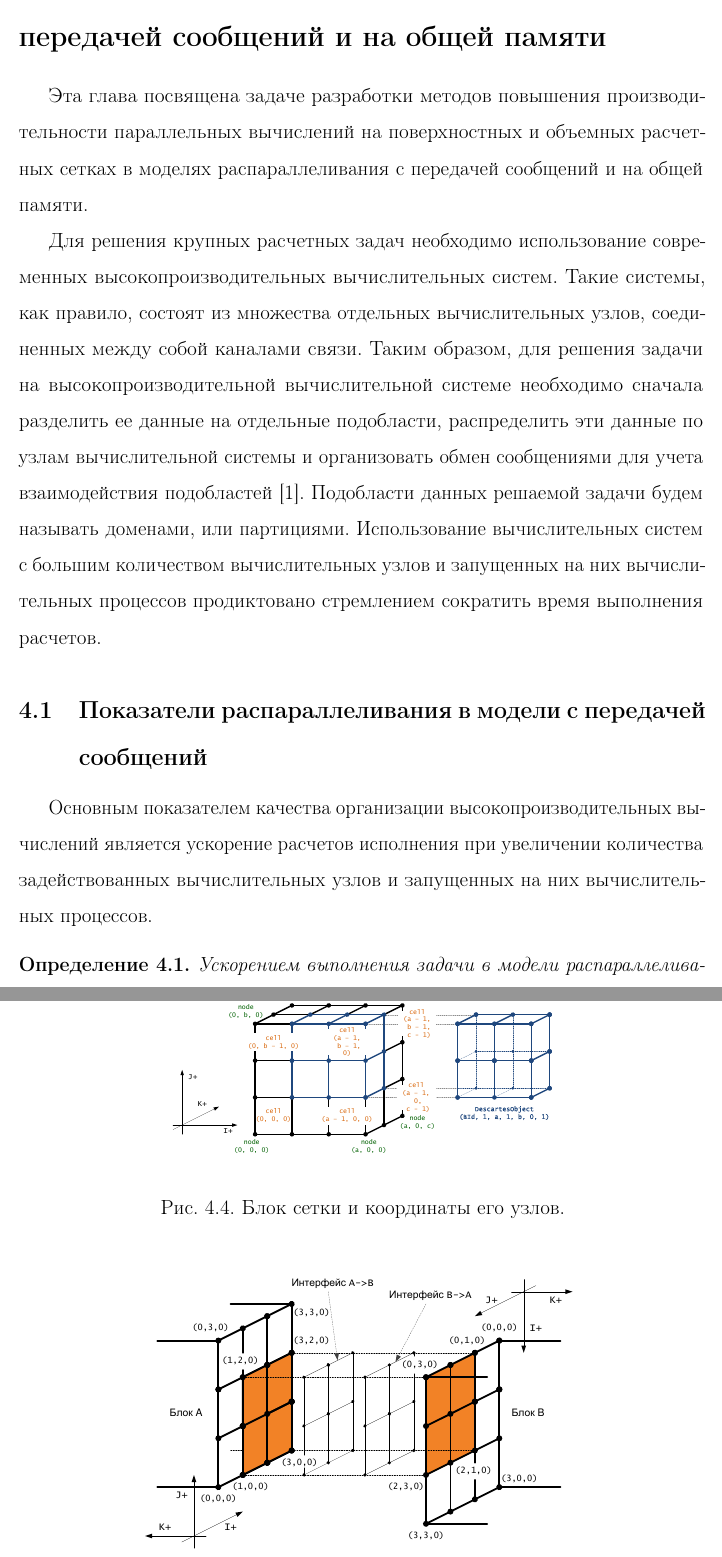
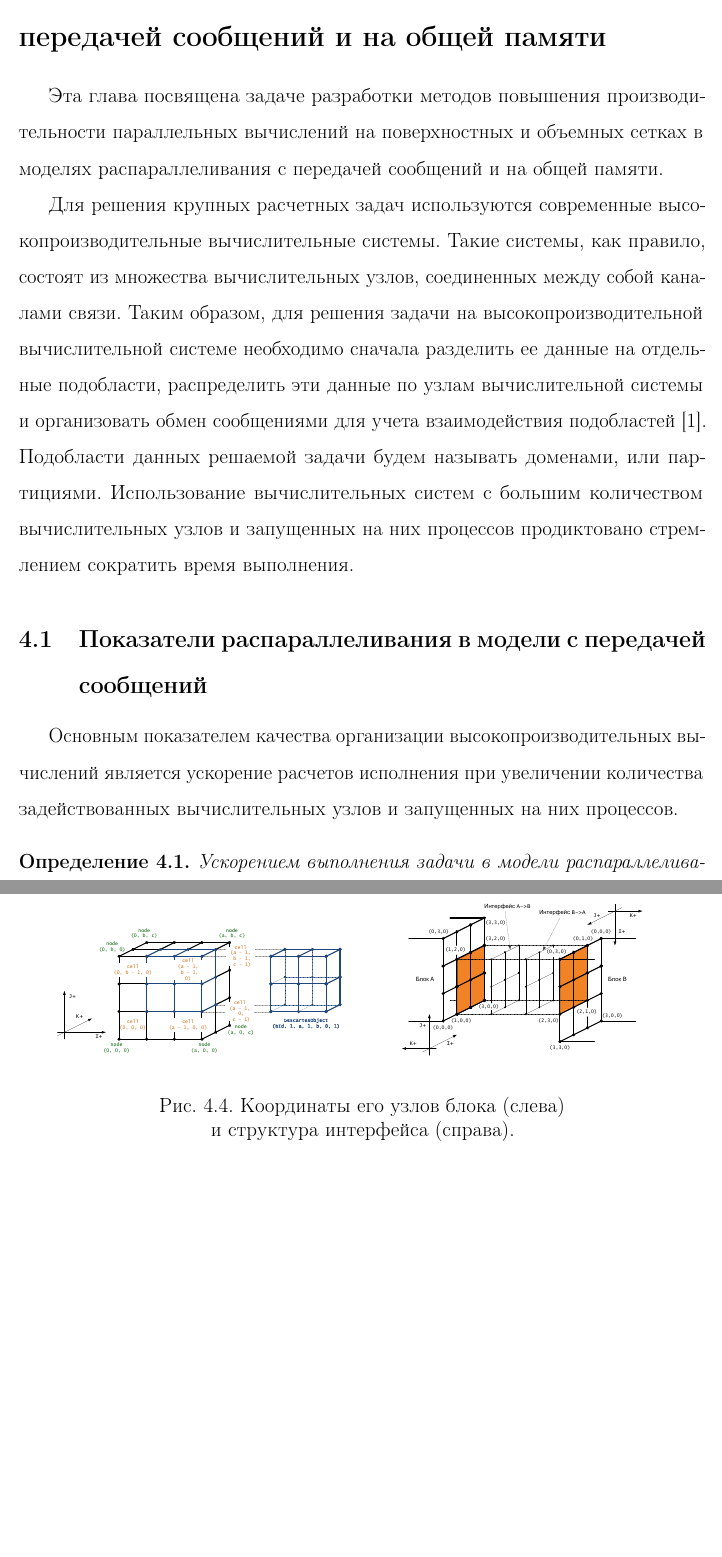
Before and after one commit to r-aax/phd, a LaTeX document (text/text_full.tex, which reads text/text_par.tex): two parts of pages 115 and 124 of 329 before the commit and two parts of pages 115 and 124 of 328 after it, joined at a grey line, cut so that both start at the same text, the shorter picture padded with empty space. Compiled offline with pdfLaTeX.

Commit message:
4.2 reduce

```diff
--- a/text/text_par.tex
+++ b/text/text_par.tex
@@ -11,13 +11,13 @@
 \setcounter{lemma}{0}
 \setcounter{definition}{0}
 
-Эта глава посвящена задаче разработки методов повышения производительности параллельных вычислений на поверхностных и объемных расчетных сетках в моделях распараллеливания с передачей сообщений и на общей памяти.
-
-Для решения крупных расчетных задач необходимо использование современных высокопроизводительных вычислительных систем.
-Такие системы, как правило, состоят из множества отдельных вычислительных узлов, соединенных между собой каналами связи.
+Эта глава посвящена задаче разработки методов повышения производительности параллельных вычислений на поверхностных и объемных сетках в моделях распараллеливания с передачей сообщений и на общей памяти.
+
+Для решения крупных расчетных задач используются современные высокопроизводительные вычислительные системы.
+Такие системы, как правило, состоят из множества вычислительных узлов, соединенных между собой каналами связи.
 Таким образом, для решения задачи на высокопроизводительной вычислительной системе необходимо сначала разделить ее данные на отдельные подобласти, распределить эти данные по узлам вычислительной системы и организовать обмен сообщениями для учета взаимодействия подобластей \cite{GOST57700HPC}.
 Подобласти данных решаемой задачи будем называть доменами, или партициями.
-Использование вычислительных систем с большим количеством вычислительных узлов и запущенных на них вычислительных процессов продиктовано стремлением сократить время выполнения расчетов.
+Использование вычислительных систем с большим количеством вычислительных узлов и запущенных на них процессов продиктовано стремлением сократить время выполнения.
 
 %---------------------------------------------------------------------------------------------------
 % 4.1 - показатели распараллеливания с передачей сообщений
@@ -25,7 +25,7 @@
 % Показатели эффективности декомпозиции сетки.
 \subsection{Показатели распараллеливания в модели с \mbox{передачей} сообщений}
 
-Основным показателем качества организации высокопроизводительных вычислений является ускорение расчетов исполнения при увеличении количества задействованных вычислительных узлов и запущенных на них вычислительных процессов.
+Основным показателем качества организации высокопроизводительных вычислений является ускорение расчетов исполнения при увеличении количества задействованных вычислительных узлов и запущенных на них процессов.
 
 \begin{definition}
 Ускорением выполнения задачи в модели распараллеливания с передачей сообщений при использовании $k$ вычислительных процессов будем называть величину $s_{msg}(k) = \frac{T_1}{T_k}$, где $T_i$ -- время выполнения задачи с использованием $i$ вычислительных процессов.
@@ -230,13 +218,10 @@ L_{ij} = \left| \{ e \in E: \{ d(e_a), d(e_b) \} = \{ i, j \} \} \right|, \ L =
 
 \begin{figure}[ht]
 \centering
-\includegraphics[width=0.6\textwidth]{fig/par_block_coords.pdf}
-\singlespacing
-\captionstyle{center}\caption{Блок сетки и координаты его узлов.}
-\label{fig:text_2_block_block_and_coords}
-\end{figure}
-
-\begin{figure}[ht]
-\centering
-\includegraphics[width=0.8\textwidth]{fig/par_7-iface.pdf}
-\singlespacing
+\begin{tabular}{ll}
+\includegraphics[width=0.45\textwidth]{fig/par_block_coords.pdf}
+&
+\includegraphics[width=0.45\textwidth]{fig/par_7-iface.pdf}
+\end{tabular}
+\singlespacing
+\captionstyle{center}\caption{Координаты его узлов блока (слева) \\ и структура интерфейса (справа).}
```
Also changed, not shown: text/text_par.tex (44 more changed lines).
